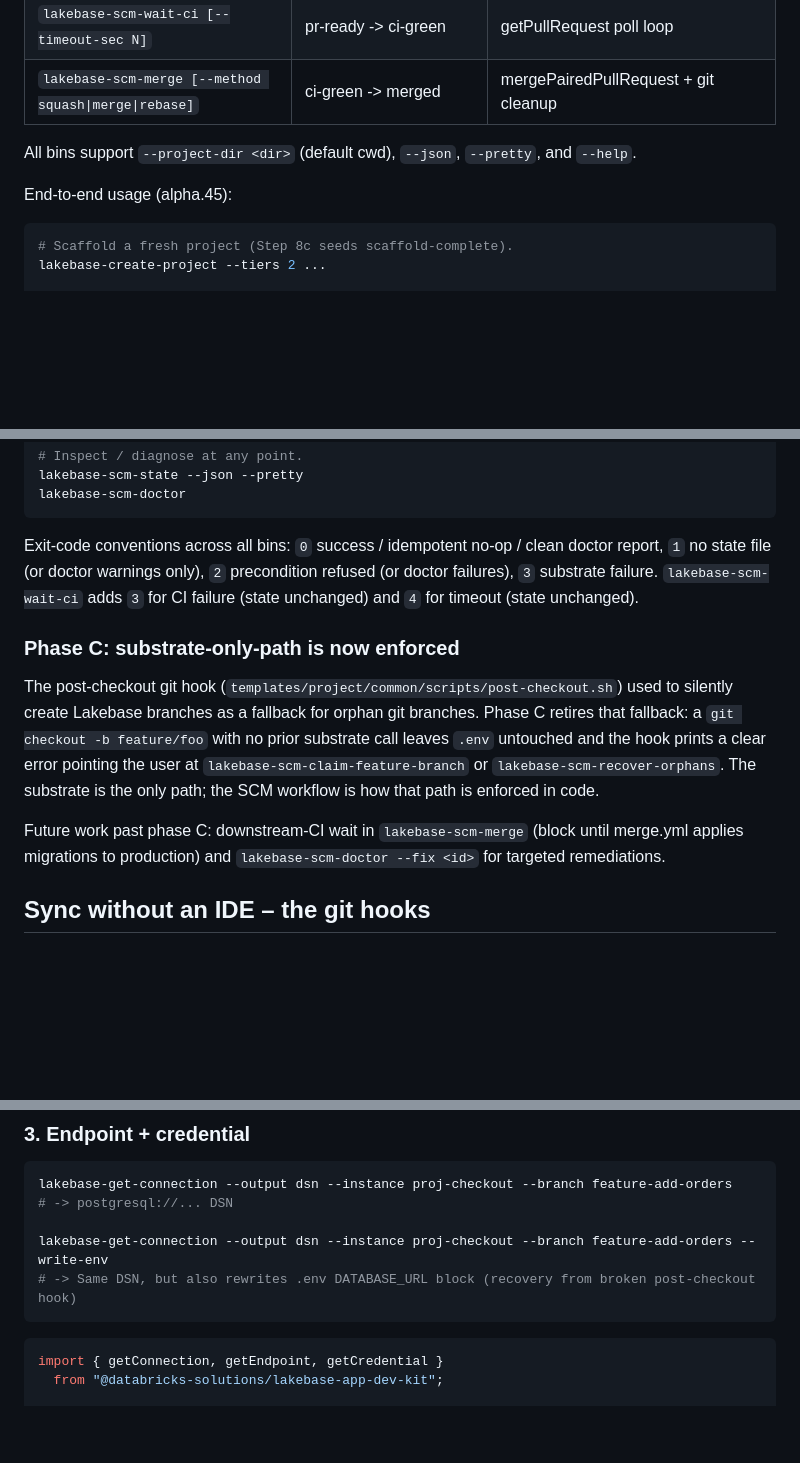
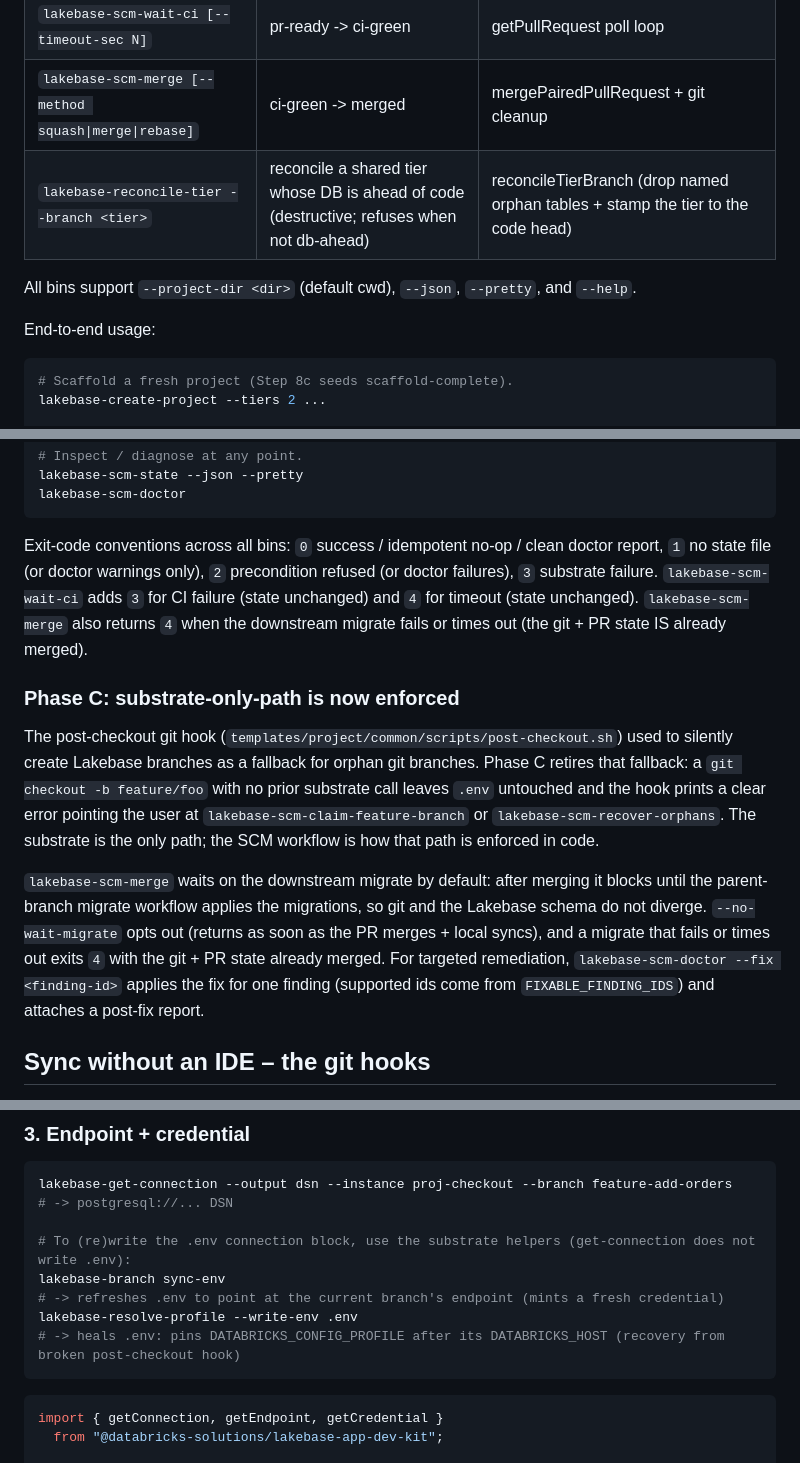
Before and after one commit to databricks-solutions/lakebase-scm-utils, a Markdown page: skills/lakebase-scm-workflows/SKILL.md, 3 parts joined by grey strips. GitHub-like rendering; blank space fills up the shorter version.

Commit message:
docs(scm): fix CLI-surface drift - phantom --write-env, create-tier, kit-ref.local (FEIP-8085)
Category 2 of the doc audit, SCM / root / example docs, verified against source:

- lakebase-get-connection --write-env is a phantom flag (the bin ignores unknown
  flags); repointed .env writes at lakebase-branch sync-env /
  lakebase-resolve-profile --write-env (scm SKILL.md + README.md).
- scm SKILL: dropped the "future work" line (wait-migrate + doctor --fix shipped),
  removed stale alpha.45 stamps, added lakebase-reconcile-tier to the CLI surface,
  and noted scm-merge also returns exit 4 on downstream migrate fail/timeout.
- Root README: lakebase-branch `create-tier` -> `create-paired-tier` (the unpaired
  subcommand was deleted).
- CONTRIBUTING: migrate-live*.test.ts -> schema-migrate-live*.test.ts (real names).
- CAPTURE-RUNBOOK: the kit-ref resolution order + Mode B pinning now include
  .lakebase/kit-ref.local (the gitignored, checkout-proof run pin the drive writes
  at launch, which wins over the committed .lakebase/kit-ref).

Docs-only; no runtime change.

Co-authored-by: Isaac

````diff
--- a/skills/lakebase-scm-workflows/SKILL.md
+++ b/skills/lakebase-scm-workflows/SKILL.md
@@ -119,10 +119,11 @@ The workflow is driven entirely by CLI bins, one per transition. Each enforces i
 | `lakebase-scm-prepare-pr` | feature-claimed -> pr-ready | git push + createPullRequest |
 | `lakebase-scm-wait-ci [--timeout-sec N]` | pr-ready -> ci-green | getPullRequest poll loop |
 | `lakebase-scm-merge [--method squash\|merge\|rebase]` | ci-green -> merged | mergePairedPullRequest + git cleanup |
+| `lakebase-reconcile-tier --branch <tier>` | reconcile a shared tier whose DB is ahead of code (destructive; refuses when not db-ahead) | reconcileTierBranch (drop named orphan tables + stamp the tier to the code head) |
 
 All bins support `--project-dir <dir>` (default cwd), `--json`, `--pretty`, and `--help`.
 
-End-to-end usage (alpha.45):
+End-to-end usage:
 
 ```bash
 # Scaffold a fresh project (Step 8c seeds scaffold-complete).
@@ -147,13 +148,13 @@ lakebase-scm-state --json --pretty
 lakebase-scm-doctor
 ```
 
-Exit-code conventions across all bins: `0` success / idempotent no-op / clean doctor report, `1` no state file (or doctor warnings only), `2` precondition refused (or doctor failures), `3` substrate failure. `lakebase-scm-wait-ci` adds `3` for CI failure (state unchanged) and `4` for timeout (state unchanged).
+Exit-code conventions across all bins: `0` success / idempotent no-op / clean doctor report, `1` no state file (or doctor warnings only), `2` precondition refused (or doctor failures), `3` substrate failure. `lakebase-scm-wait-ci` adds `3` for CI failure (state unchanged) and `4` for timeout (state unchanged). `lakebase-scm-merge` also returns `4` when the downstream migrate fails or times out (the git + PR state IS already merged).
 
 ### Phase C: substrate-only-path is now enforced
 
 The post-checkout git hook (`templates/project/common/scripts/post-checkout.sh`) used to silently create Lakebase branches as a fallback for orphan git branches. Phase C retires that fallback: a `git checkout -b feature/foo` with no prior substrate call leaves `.env` untouched and the hook prints a clear error pointing the user at `lakebase-scm-claim-feature-branch` or `lakebase-scm-recover-orphans`. The substrate is the only path; the SCM workflow is how that path is enforced in code.
 
-Future work past phase C: downstream-CI wait in `lakebase-scm-merge` (block until merge.yml applies migrations to production) and `lakebase-scm-doctor --fix <id>` for targeted remediations.
+`lakebase-scm-merge` waits on the downstream migrate by default: after merging it blocks until the parent-branch migrate workflow applies the migrations, so git and the Lakebase schema do not diverge. `--no-wait-migrate` opts out (returns as soon as the PR merges + local syncs), and a migrate that fails or times out exits `4` with the git + PR state already merged. For targeted remediation, `lakebase-scm-doctor --fix <finding-id>` applies the fix for one finding (supported ids come from `FIXABLE_FINDING_IDS`) and attaches a post-fix report.
 
 ## Sync without an IDE – the git hooks
 
@@ -324,8 +325,11 @@ await checkoutPaired({ cwd: process.cwd() });
 lakebase-get-connection --output dsn --instance proj-checkout --branch feature-add-orders
 # -> postgresql://... DSN
 
-lakebase-get-connection --output dsn --instance proj-checkout --branch feature-add-orders --write-env
-# -> Same DSN, but also rewrites .env DATABASE_URL block (recovery from broken post-checkout hook)
+# To (re)write the .env connection block, use the substrate helpers (get-connection does not write .env):
+lakebase-branch sync-env
+# -> refreshes .env to point at the current branch's endpoint (mints a fresh credential)
+lakebase-resolve-profile --write-env .env
+# -> heals .env: pins DATABRICKS_CONFIG_PROFILE after its DATABRICKS_HOST (recovery from broken post-checkout hook)
 ```
 
 ```ts
````
Also changed, not shown: other parts of skills/lakebase-scm-workflows/SKILL.md (+1 -1 lines), skills/lakebase-scm-workflows/README.md (+3 -3 lines).
